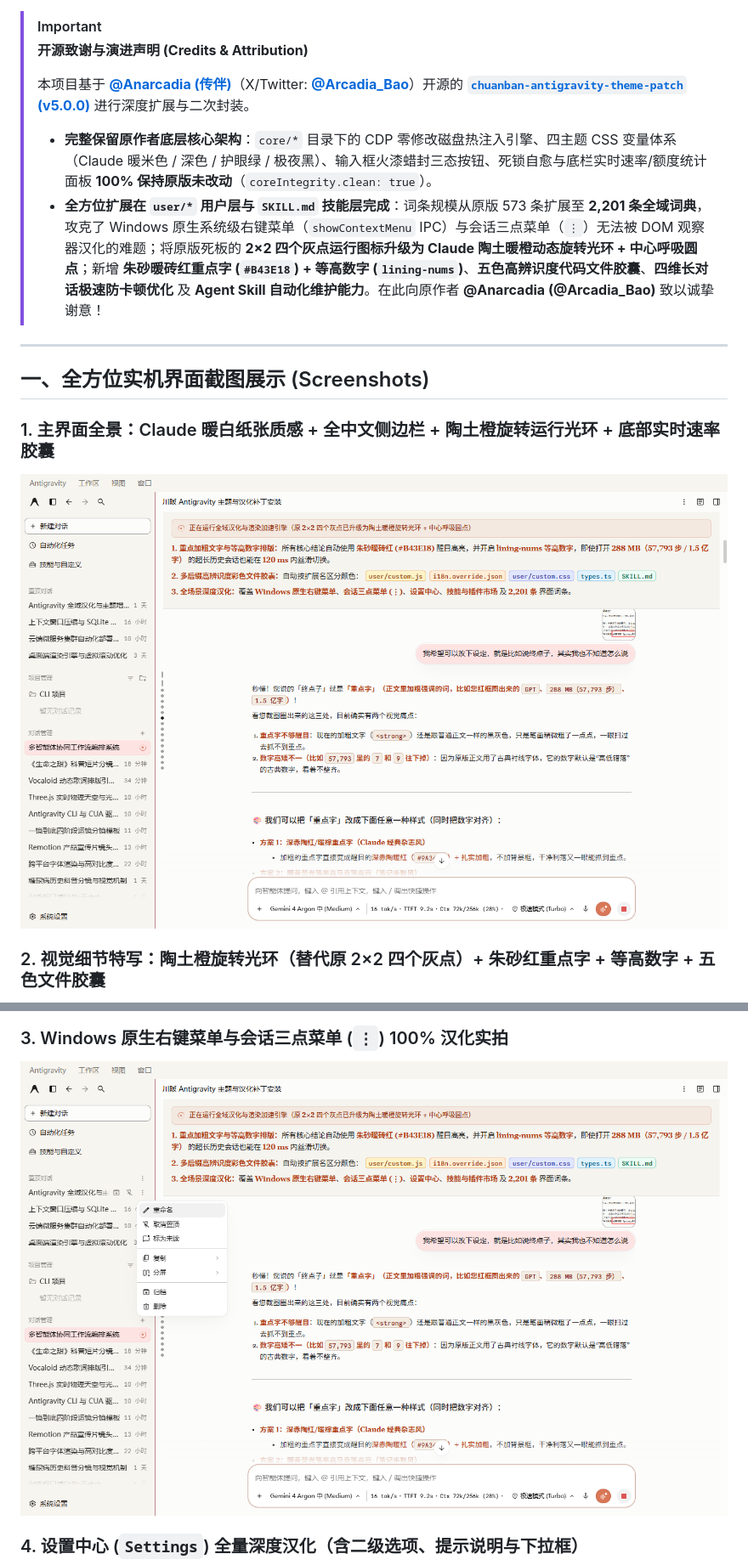
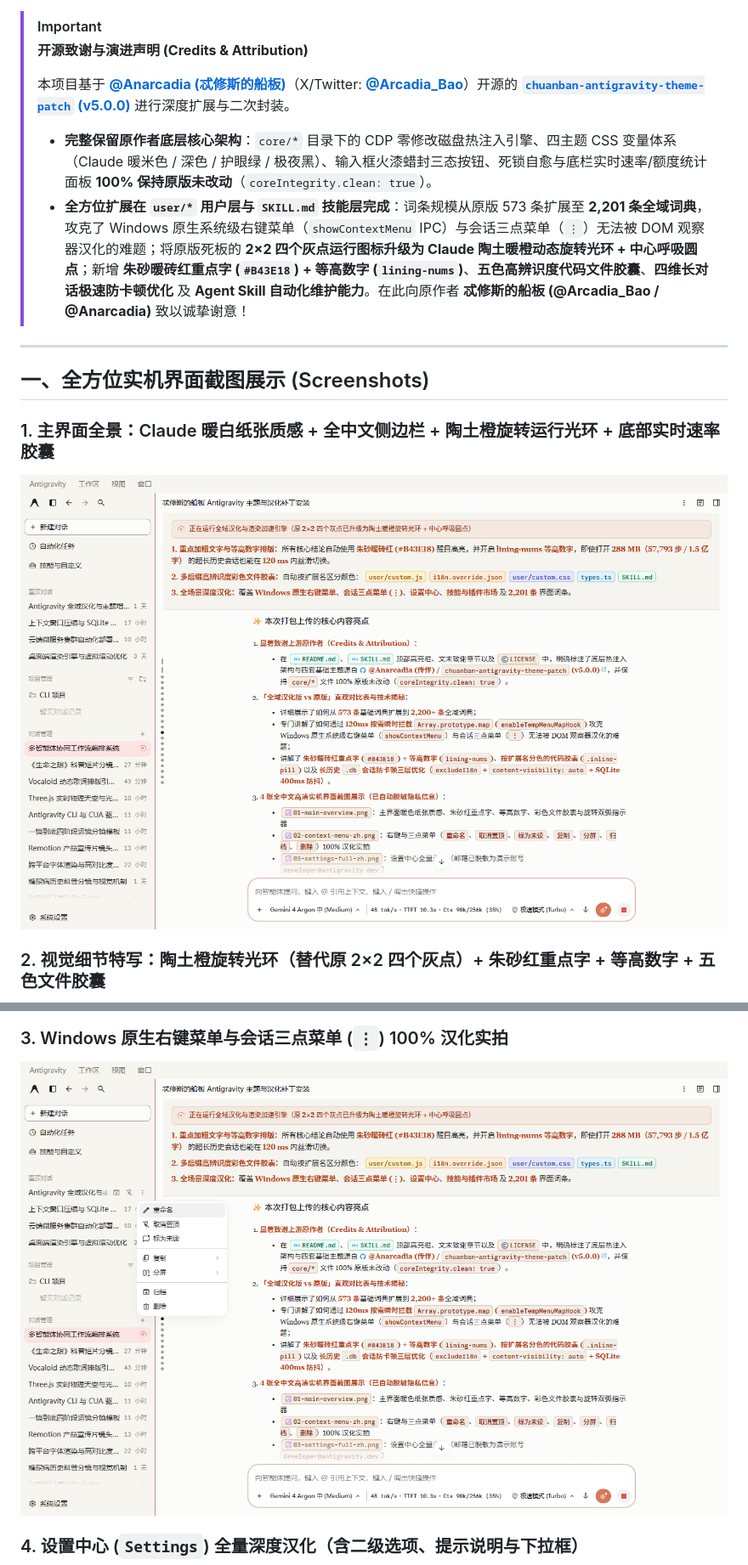
Before and after one commit to joker124zx/antigravity-full-zh-theme-skill, a Markdown page: README.md, 2 parts joined by grey strips. Shown at 85% size. Rendered like a GitHub page; pictures changed too: assets/screenshots/01-main-overview.png, assets/screenshots/02-context-menu-zh.png.

Commit message:
fix(docs): correct upstream author name to 忒修斯的船板 (@Arcadia_Bao / @Anarcadia) in README and screenshots

```diff
--- a/README.md
+++ b/README.md
@@ -14,9 +14,9 @@
 > [!IMPORTANT]
 > **开源致谢与演进声明 (Credits & Attribution)**
 >
-> 本项目基于 [**@Anarcadia (传伴)**](https://github.com/Anarcadia)（X/Twitter: [**@Arcadia_Bao**](https://x.com/Arcadia_Bao)）开源的 [**`chuanban-antigravity-theme-patch` (v5.0.0)**](https://github.com/Anarcadia/chuanban-antigravity-theme-patch) 进行深度扩展与二次封装。
+> 本项目基于 [**@Anarcadia (忒修斯的船板)**](https://github.com/Anarcadia)（X/Twitter: [**@Arcadia_Bao**](https://x.com/Arcadia_Bao)）开源的 [**`chuanban-antigravity-theme-patch` (v5.0.0)**](https://github.com/Anarcadia/chuanban-antigravity-theme-patch) 进行深度扩展与二次封装。
 > - **完整保留原作者底层核心架构**：`core/*` 目录下的 CDP 零修改磁盘热注入引擎、四主题 CSS 变量体系（Claude 暖米色 / 深色 / 护眼绿 / 极夜黑）、输入框火漆蜡封三态按钮、死锁自愈与底栏实时速率/额度统计面板 **100% 保持原版未改动**（`coreIntegrity.clean: true`）。
-> - **全方位扩展在 `user/*` 用户层与 `SKILL.md` 技能层完成**：词条规模从原版 573 条扩展至 **2,201 条全域词典**，攻克了 Windows 原生系统级右键菜单（`showContextMenu` IPC）与会话三点菜单（`⋮`）无法被 DOM 观察器汉化的难题；将原版死板的 **2×2 四个灰点运行图标升级为 Claude 陶土暖橙动态旋转光环 + 中心呼吸圆点**；新增 **朱砂暖砖红重点字 (`#B43E18`) + 等高数字 (`lining-nums`)**、**五色高辨识度代码文件胶囊**、**四维长对话极速防卡顿优化** 及 **Agent Skill 自动化维护能力**。在此向原作者 **@Anarcadia (@Arcadia_Bao)** 致以诚挚谢意！
+> - **全方位扩展在 `user/*` 用户层与 `SKILL.md` 技能层完成**：词条规模从原版 573 条扩展至 **2,201 条全域词典**，攻克了 Windows 原生系统级右键菜单（`showContextMenu` IPC）与会话三点菜单（`⋮`）无法被 DOM 观察器汉化的难题；将原版死板的 **2×2 四个灰点运行图标升级为 Claude 陶土暖橙动态旋转光环 + 中心呼吸圆点**；新增 **朱砂暖砖红重点字 (`#B43E18`) + 等高数字 (`lining-nums`)**、**五色高辨识度代码文件胶囊**、**四维长对话极速防卡顿优化** 及 **Agent Skill 自动化维护能力**。在此向原作者 **忒修斯的船板 (@Arcadia_Bao / @Anarcadia)** 致以诚挚谢意！
 
 ---
 
```
Also changed, not shown: other parts of README.md (+1 -1 lines), assets/screenshots/03-visual-upgrades-closeup.png.
